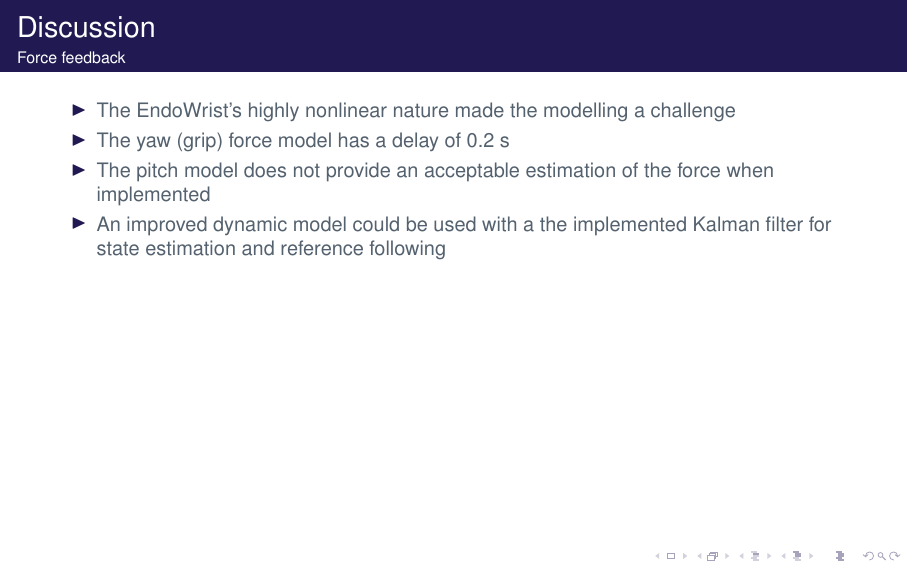
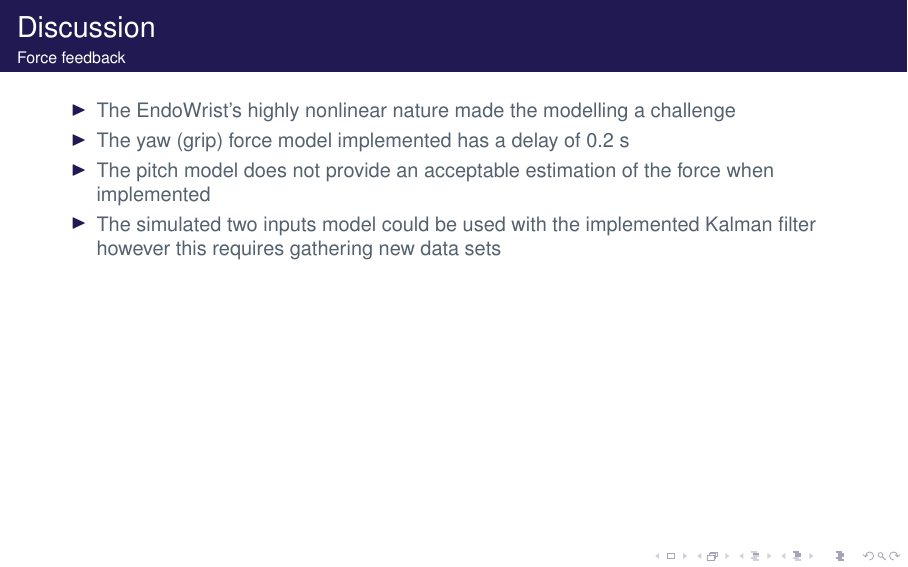
Before and after one commit to filipmrc/pres, LaTeX slides (AAUsidebartheme.tex, which reads Sections/Discussion.tex): page 35 of 37. Compiled offline with pdfLaTeX; a LaTeX package or settings file that is missing is left out.

Commit message:
discussion

```diff
--- a/Sections/Discussion.tex
+++ b/Sections/Discussion.tex
@@ -7,9 +7,10 @@
 
 	\begin{itemize}
 		\item The EndoWrist's highly nonlinear nature made the modelling a challenge
-		\item The yaw (grip) force model has a delay of 0.2 s
+		\item The yaw (grip) force model implemented has a delay of 0.2 s
 		\item The pitch model does not provide an acceptable estimation of the force when implemented
-		\item An improved dynamic model could be used with a the implemented Kalman filter for state estimation and reference following
+		\item The simulated two inputs model could be used with the implemented Kalman filter however this requires gathering new data sets
+		%\item An improved dynamic model could be used with the implemented Kalman filter for state estimation and reference following
 	\end{itemize}
 
 
```
Also changed, not shown: Sections/Discussion.tex (2 more changed lines).
